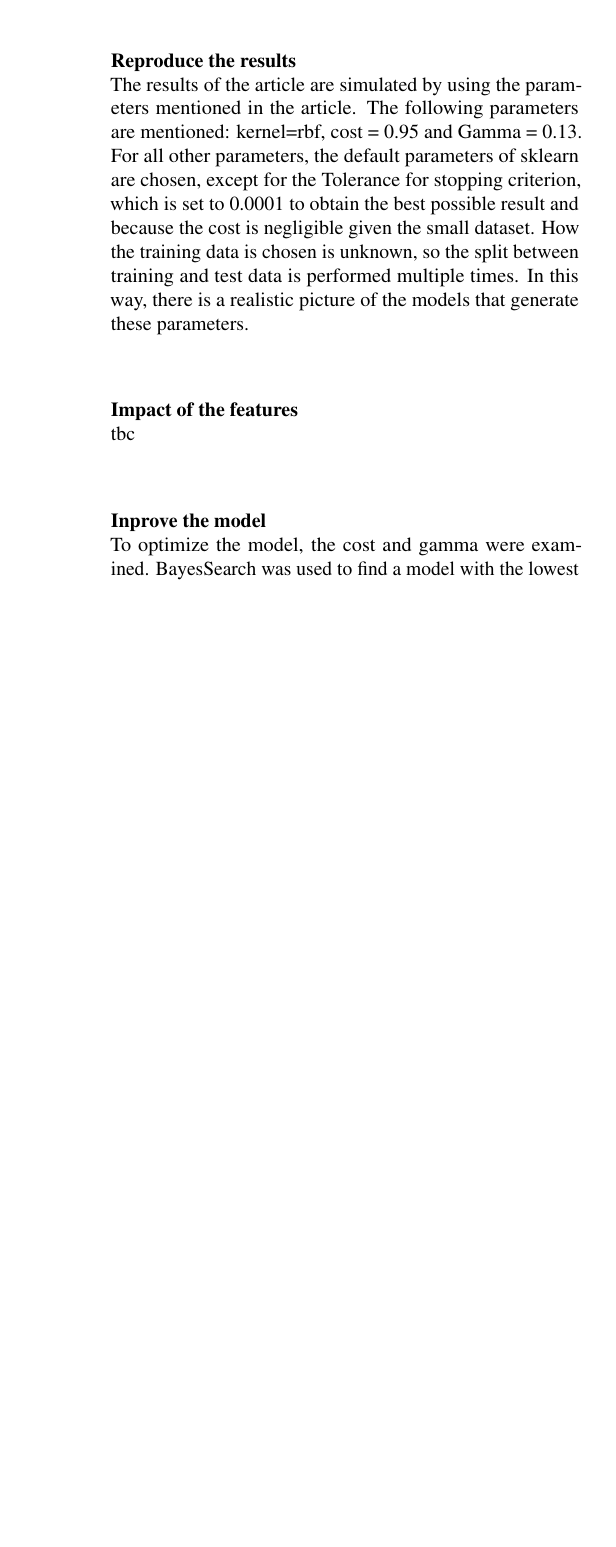
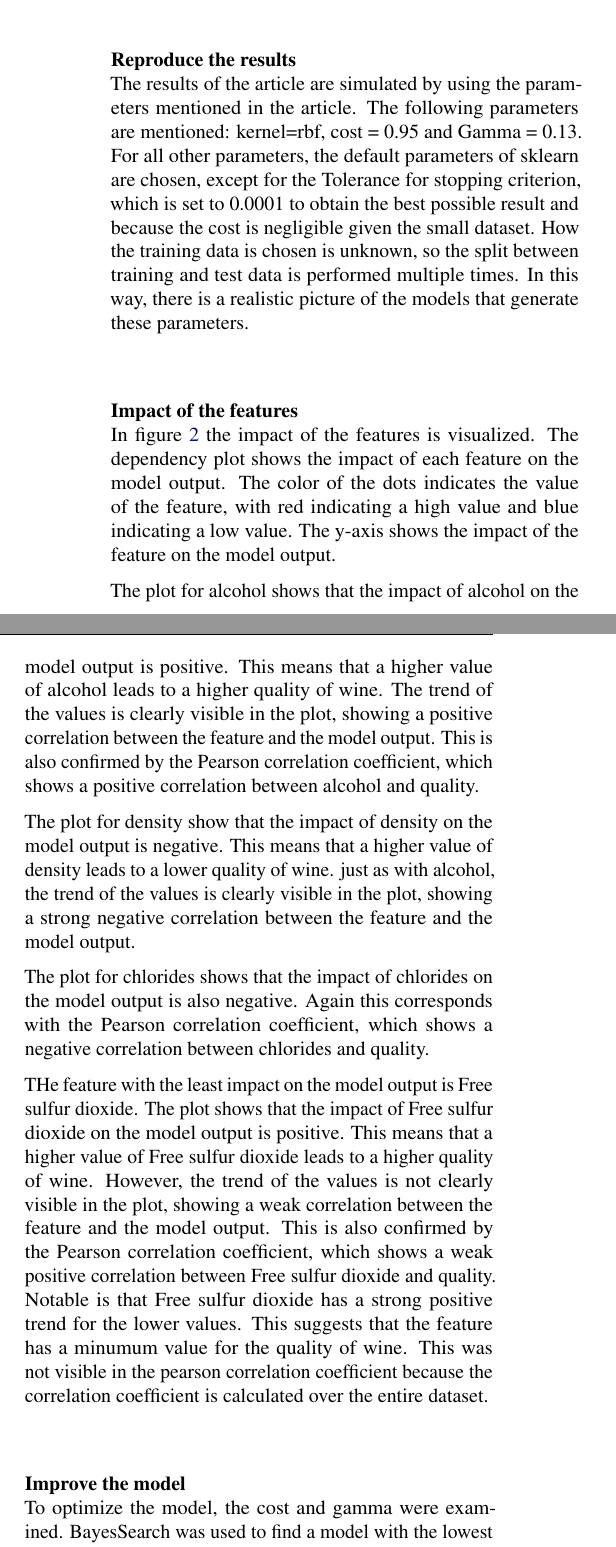
Before and after one commit to abroer/IM0712-Assignment3, a LaTeX document (Latex/main.tex): part of one column of page 2 of 6 before the commit and two parts of the columns of page 2 of 8 after it, the two joined at a grey line, cut so that both start at the same text, the shorter picture padded with empty space. Compiled offline with pdfLaTeX.

Commit message:
explaination of the dependency charts from SHAP for SVR

```diff
--- a/Latex/main.tex
+++ b/Latex/main.tex
@@ -117,6 +117,26 @@ The results of the article are simulated by using the parameters mentioned in th
 How the training data is chosen is unknown, so the split between training and test data is performed multiple times. In this way, there is a realistic picture of the models that generate these parameters.
 
 \subsubsubsection{Impact of the features}
-tbc
+In figure \ref{fig:dependency-plot-svr} the impact of the features is visualized.
+The dependency plot shows the impact of each feature on the model output.
+The color of the dots indicates the value of the feature, with red indicating a high value and blue indicating a low value.
+The y-axis shows the impact of the feature on the model output.
 
-\subsubsubsection{Inprove the model}
+The plot for alcohol shows that the impact of alcohol on the model output is positive.
+This means that a higher value of alcohol leads to a higher quality of wine.
+The trend of the values is clearly visible in the plot, showing a positive correlation between the feature and the model output.
+This is also confirmed by the Pearson correlation coefficient, which shows a positive correlation between alcohol and quality.
+
+The plot for density show that the impact of density on the model output is negative.
+This means that a higher value of density leads to a lower quality of wine.
+just as with alcohol, the trend of the values is clearly visible in the plot, showing a strong negative correlation between the feature and the model output.
+
+The plot for chlorides shows that the impact of chlorides on the model output is also negative. Again this corresponds with the Pearson correlation coefficient, which shows a negative correlation between chlorides and quality.
+
+THe feature with the least impact on the model output is Free sulfur dioxide.
+The plot shows that the impact of Free sulfur dioxide on the model output is positive.
+This means that a higher value of Free sulfur dioxide leads to a higher quality of wine.
+However, the trend of the values is not clearly visible in the plot, showing a weak correlation between the feature and the model output.
+This is also confirmed by the Pearson correlation coefficient, which shows a weak positive correlation between Free sulfur dioxide and quality.
+Notable is that Free sulfur dioxide has a strong positive trend for the lower values. This suggests that the feature has a minumum value for the quality of wine.
+This was not visible in the pearson correlation coefficient because the correlation coefficient is calculated over the entire dataset.
@@ -123,3 +148,6 @@ tbc
+    \label{fig:dependency-plot-svr}
+\end{figure*}
+\subsubsubsection{Improve the model}
 To optimize the model, the cost and gamma were examined. BayesSearch was used to find a model with the lowest possible mean squared error.
 
 \subsubsection{Results}
```
Also changed, not shown: Latex/figures/shap-dependency-svr.png (added), Latex/main.tex (5 more changed lines).
